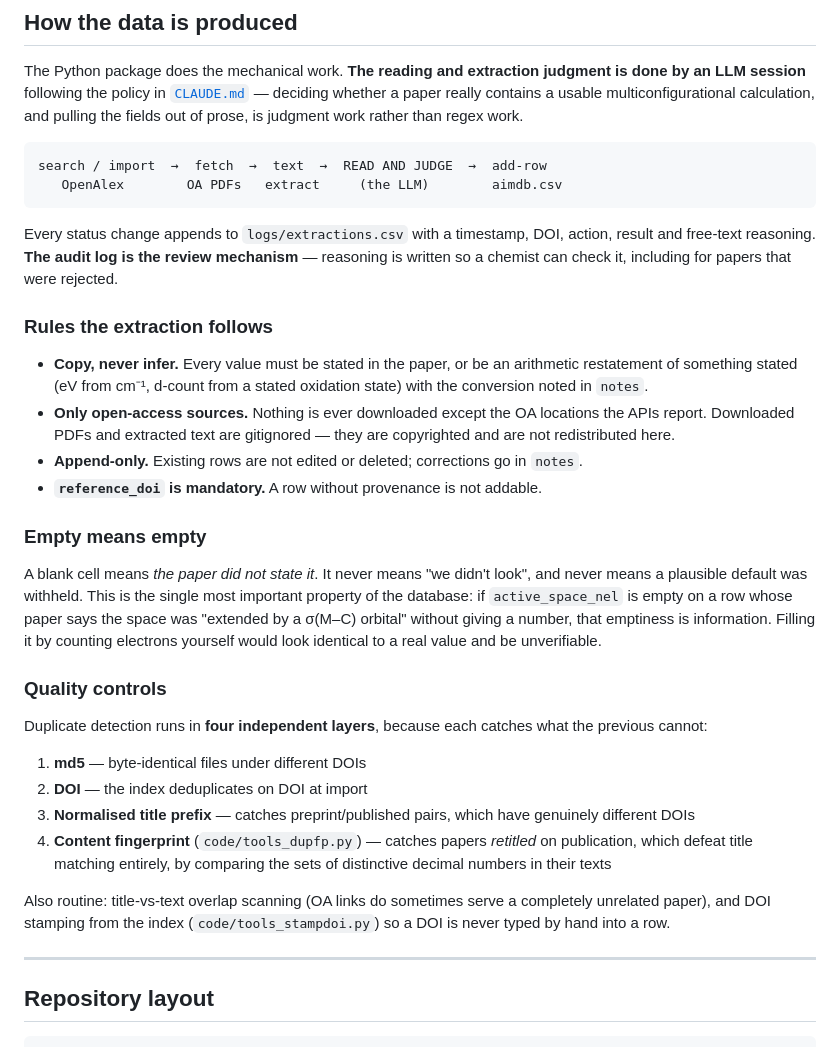
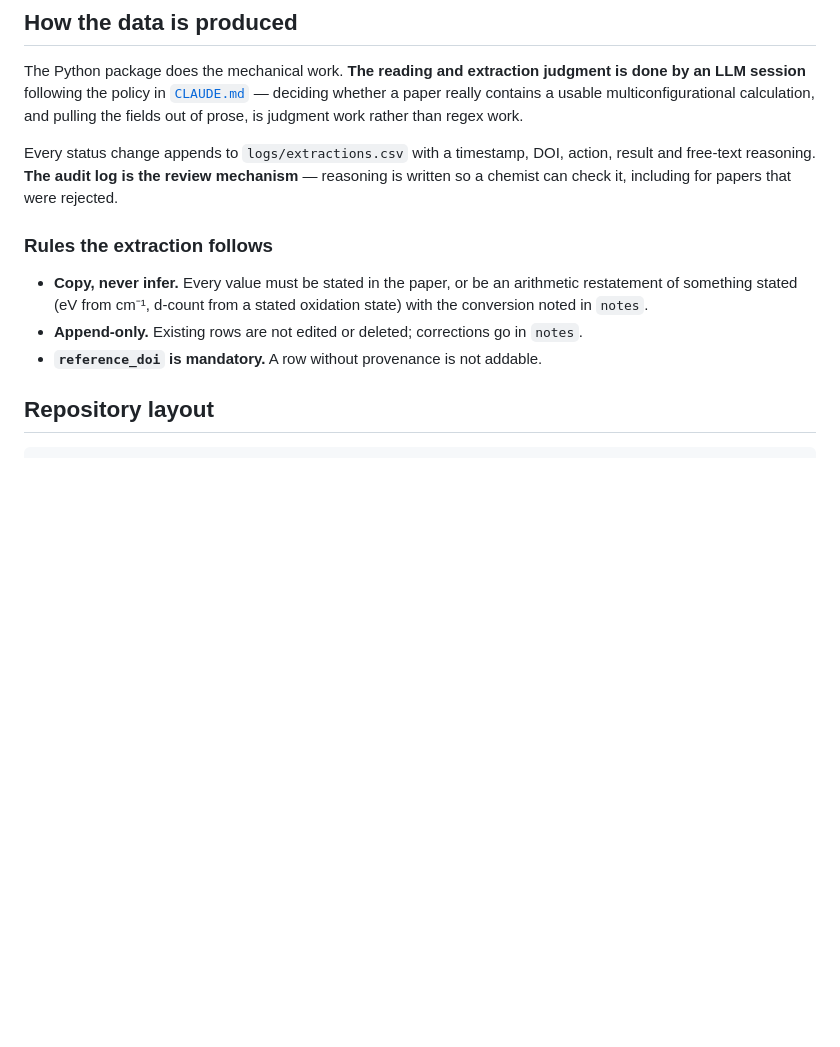
Before and after one commit to victorchanglee/aimdb, a Markdown page: README.md, the part around one of its changes. Drawn GitHub-style; blank space fills up the shorter version.

````diff
--- a/README.md
+++ b/README.md
@@ -90,11 +62,6 @@ judgment is done by an LLM session** following the policy in
 multiconfigurational calculation, and pulling the fields out of prose, is judgment
 work rather than regex work.
 
-```
-search / import  →  fetch  →  text  →  READ AND JUDGE  →  add-row
-   OpenAlex        OA PDFs   extract     (the LLM)        aimdb.csv
-```
-
 Every status change appends to `logs/extractions.csv` with a timestamp, DOI,
 action, result and free-text reasoning. **The audit log is the review
 mechanism** — reasoning is written so a chemist can check it, including for
@@ -105,40 +72,10 @@ papers that were rejected.
 - **Copy, never infer.** Every value must be stated in the paper, or be an
   arithmetic restatement of something stated (eV from cm⁻¹, d-count from a
   stated oxidation state) with the conversion noted in `notes`.
-- **Only open-access sources.** Nothing is ever downloaded except the OA
-  locations the APIs report. Downloaded PDFs and extracted text are
-  gitignored — they are copyrighted and are not redistributed here.
 - **Append-only.** Existing rows are not edited or deleted; corrections go in
   `notes`.
 - **`reference_doi` is mandatory.** A row without provenance is not addable.
 
-### Empty means empty
-
-A blank cell means *the paper did not state it*. It never means "we didn't
-look", and never means a plausible default was withheld. This is the single
-most important property of the database: if `active_space_nel` is empty on a
-row whose paper says the space was "extended by a σ(M–C) orbital" without
-giving a number, that emptiness is information. Filling it by counting
-electrons yourself would look identical to a real value and be unverifiable.
-
-### Quality controls
-
-Duplicate detection runs in **four independent layers**, because each catches
-what the previous cannot:
-
-1. **md5** — byte-identical files under different DOIs
-2. **DOI** — the index deduplicates on DOI at import
-3. **Normalised title prefix** — catches preprint/published pairs, which have
-   genuinely different DOIs
-4. **Content fingerprint** (`code/tools_dupfp.py`) — catches papers *retitled*
-   on publication, which defeat title matching entirely, by comparing the sets
-   of distinctive decimal numbers in their texts
-
-Also routine: title-vs-text overlap scanning (OA links do sometimes serve a
-completely unrelated paper), and DOI stamping from the index
-(`code/tools_stampdoi.py`) so a DOI is never typed by hand into a row.
-
----
 
 ## Repository layout
 
````
Also changed, not shown: other parts of README.md (+0 -99 lines).
